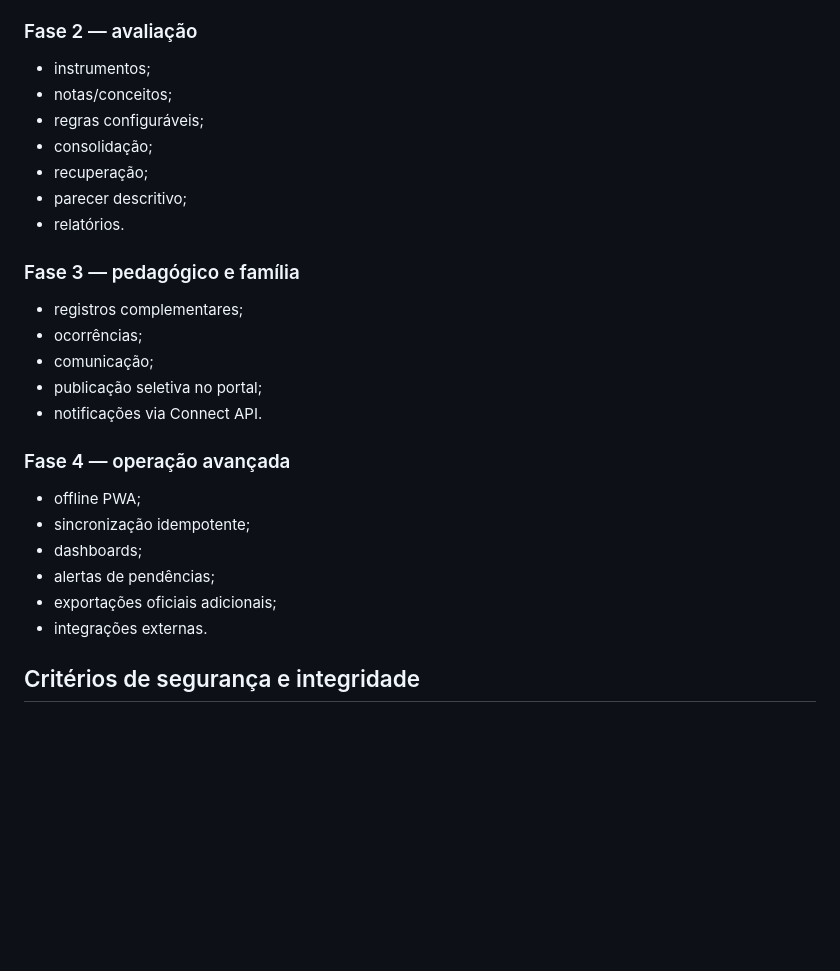
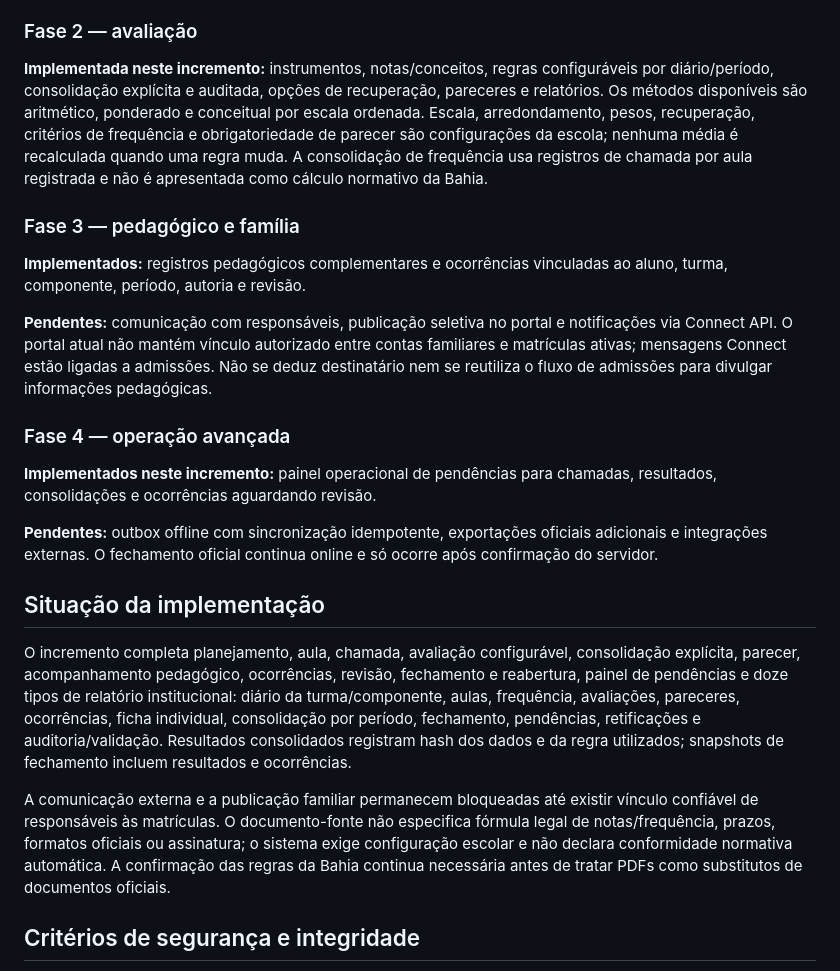
Before and after one commit to wkarts/PIGE360-self, a Markdown page: docs/DIARIO-ESCOLAR-DIGITAL-BAHIA.md, the part around the change. GitHub-like rendering; blank space fills up the shorter version.

Commit message:
feat(diario): completar interface, testes e documentação

```diff
--- a/docs/DIARIO-ESCOLAR-DIGITAL-BAHIA.md
+++ b/docs/DIARIO-ESCOLAR-DIGITAL-BAHIA.md
@@ -375,30 +375,25 @@ Para coordenação, painel por turma/professor com:
 
 ### Fase 2 — avaliação
 
-- instrumentos;
-- notas/conceitos;
-- regras configuráveis;
-- consolidação;
-- recuperação;
-- parecer descritivo;
-- relatórios.
+**Implementada neste incremento:** instrumentos, notas/conceitos, regras configuráveis por diário/período, consolidação explícita e auditada, opções de recuperação, pareceres e relatórios. Os métodos disponíveis são aritmético, ponderado e conceitual por escala ordenada. Escala, arredondamento, pesos, recuperação, critérios de frequência e obrigatoriedade de parecer são configurações da escola; nenhuma média é recalculada quando uma regra muda. A consolidação de frequência usa registros de chamada por aula registrada e não é apresentada como cálculo normativo da Bahia.
 
 ### Fase 3 — pedagógico e família
 
-- registros complementares;
-- ocorrências;
-- comunicação;
-- publicação seletiva no portal;
-- notificações via Connect API.
+**Implementados:** registros pedagógicos complementares e ocorrências vinculadas ao aluno, turma, componente, período, autoria e revisão.
+
+**Pendentes:** comunicação com responsáveis, publicação seletiva no portal e notificações via Connect API. O portal atual não mantém vínculo autorizado entre contas familiares e matrículas ativas; mensagens Connect estão ligadas a admissões. Não se deduz destinatário nem se reutiliza o fluxo de admissões para divulgar informações pedagógicas.
 
 ### Fase 4 — operação avançada
 
-- offline PWA;
-- sincronização idempotente;
-- dashboards;
-- alertas de pendências;
-- exportações oficiais adicionais;
-- integrações externas.
+**Implementados neste incremento:** painel operacional de pendências para chamadas, resultados, consolidações e ocorrências aguardando revisão.
+
+**Pendentes:** outbox offline com sincronização idempotente, exportações oficiais adicionais e integrações externas. O fechamento oficial continua online e só ocorre após confirmação do servidor.
+
+## Situação da implementação
+
+O incremento completa planejamento, aula, chamada, avaliação configurável, consolidação explícita, parecer, acompanhamento pedagógico, ocorrências, revisão, fechamento e reabertura, painel de pendências e doze tipos de relatório institucional: diário da turma/componente, aulas, frequência, avaliações, pareceres, ocorrências, ficha individual, consolidação por período, fechamento, pendências, retificações e auditoria/validação. Resultados consolidados registram hash dos dados e da regra utilizados; snapshots de fechamento incluem resultados e ocorrências.
+
+A comunicação externa e a publicação familiar permanecem bloqueadas até existir vínculo confiável de responsáveis às matrículas. O documento-fonte não especifica fórmula legal de notas/frequência, prazos, formatos oficiais ou assinatura; o sistema exige configuração escolar e não declara conformidade normativa automática. A confirmação das regras da Bahia continua necessária antes de tratar PDFs como substitutos de documentos oficiais.
 
 ## Critérios de segurança e integridade
 
```
